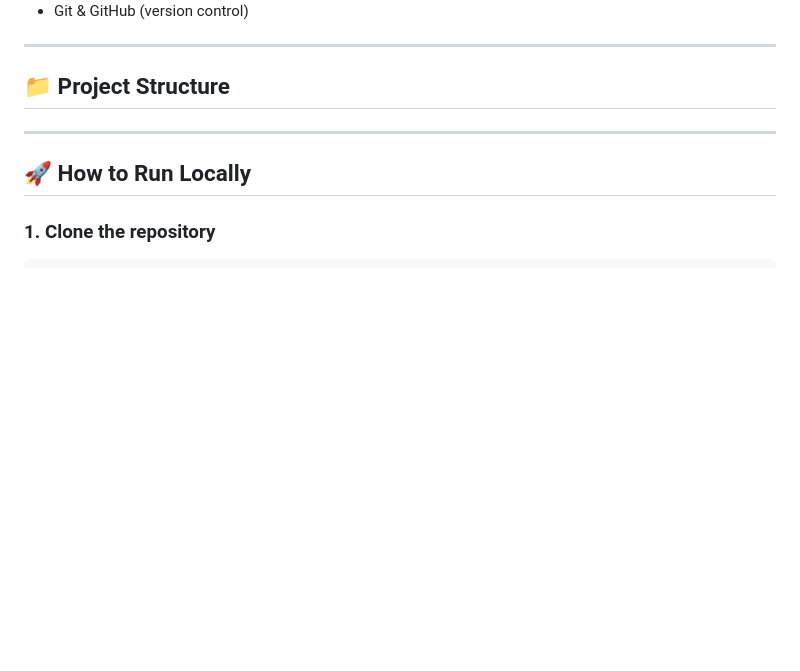
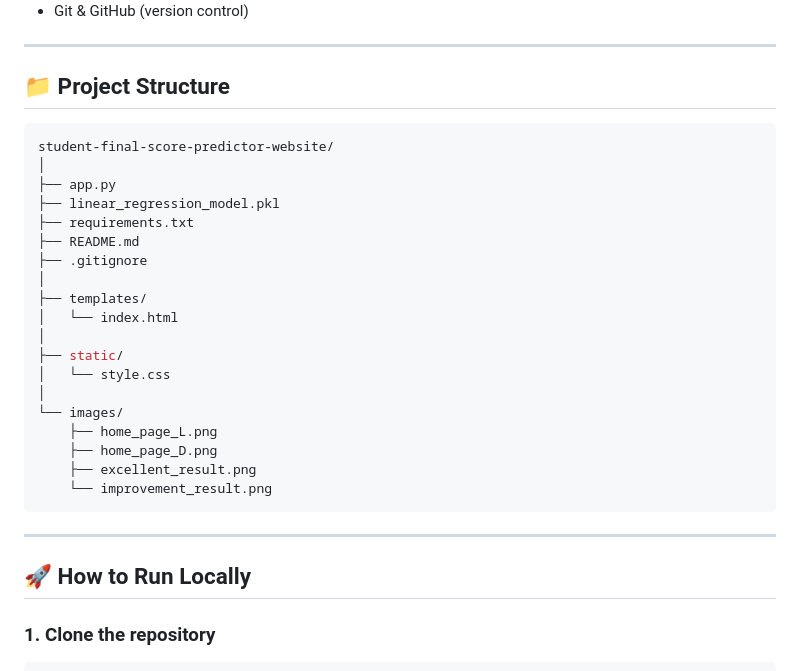
Before and after one commit to ajal-krishna/student-final-score-predictor-website, a Markdown page: README.md, the part around the change. Drawn GitHub-style; blank space fills up the shorter version.

````diff
--- a/README.md
+++ b/README.md
@@ -74,8 +74,27 @@ https://github.com/ajalkrishna/student-final-score-predictor-website
 ---
 
 ## 📁 Project Structure
-
-
+```bash
+student-final-score-predictor-website/
+│
+├── app.py
+├── linear_regression_model.pkl
+├── requirements.txt
+├── README.md
+├── .gitignore
+│
+├── templates/
+│   └── index.html
+│
+├── static/
+│   └── style.css
+│
+└── images/
+    ├── home_page_L.png
+    ├── home_page_D.png
+    ├── excellent_result.png
+    └── improvement_result.png
+```
 
 ---
 
````
